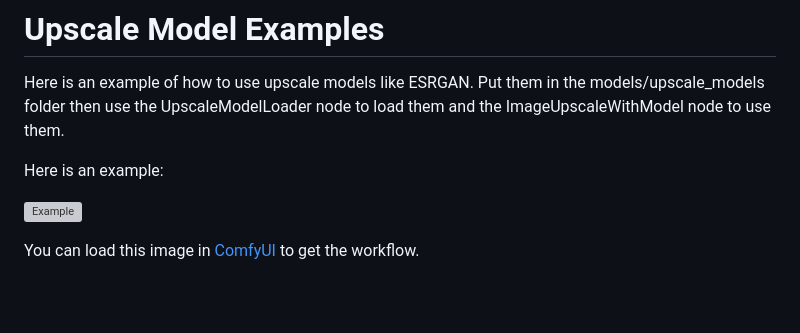
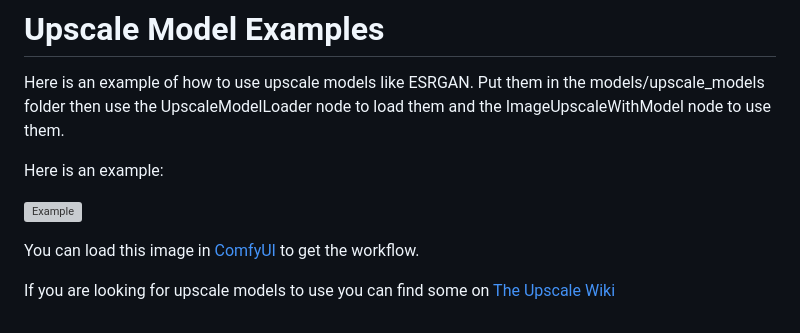
Before and after one commit to comfyanonymous/ComfyUI_examples, a Markdown page: upscale_models/README.md, the part around the change. GitHub-like rendering; blank space fills up the shorter version; grey boxes are pictures that could not be loaded.

```diff
--- a/upscale_models/README.md
+++ b/upscale_models/README.md
@@ -7,3 +7,5 @@ Here is an example:
 ![Example](esrgan_example.png)
 
 You can load this image in [ComfyUI](https://github.com/comfyanonymous/ComfyUI) to get the workflow.
+
+If you are looking for upscale models to use you can find some on [The Upscale Wiki](https://upscale.wiki/wiki/Main_Page)
```
Also changed, not shown: inpaint/README.md (+2 -0 lines), inpaint/inpaint_example.png (added).
